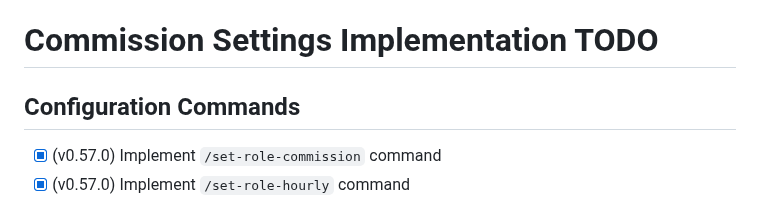
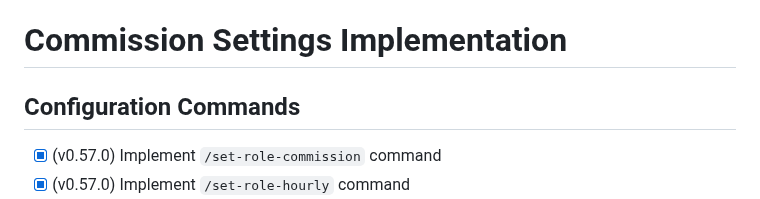
Before and after one commit to dusanmitrovic-dev/xof-calculator, a Markdown page: README.md, the part around the change. Rendered like a GitHub page.

Commit message:
chore(todo): updated commission category

```diff
--- a/README.md
+++ b/README.md
@@ -347,7 +347,7 @@
 - [ ] `Error`: 'NoneType' object has no attribute 'to_dict' in `view-earnings`
 - [ ] ONE ADMIN COMMAND TO RULE THEM ALL ! (LOL)
 
-# Commission Settings Implementation TODO
+# Commission Settings Implementation
 
 ## Configuration Commands
 - [x] (v0.57.0) Implement `/set-role-commission` command
```
